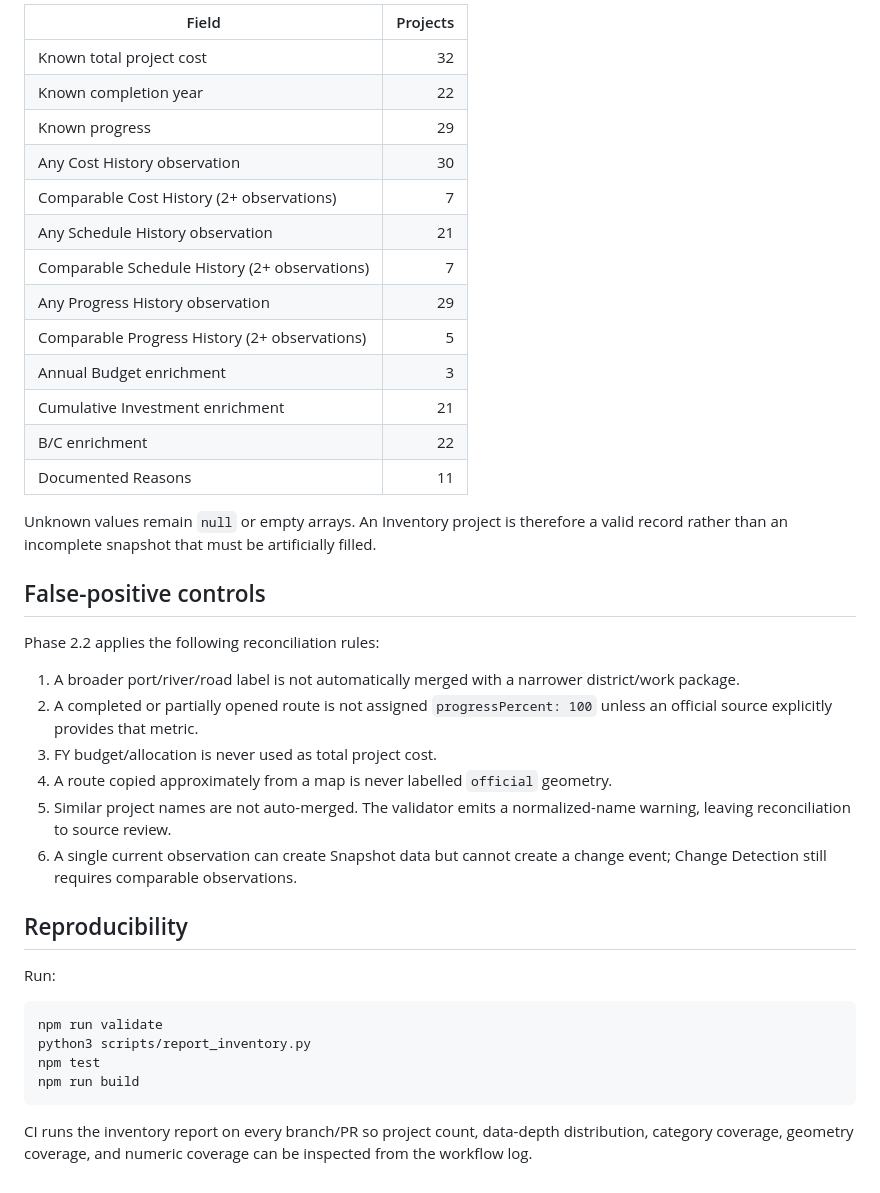
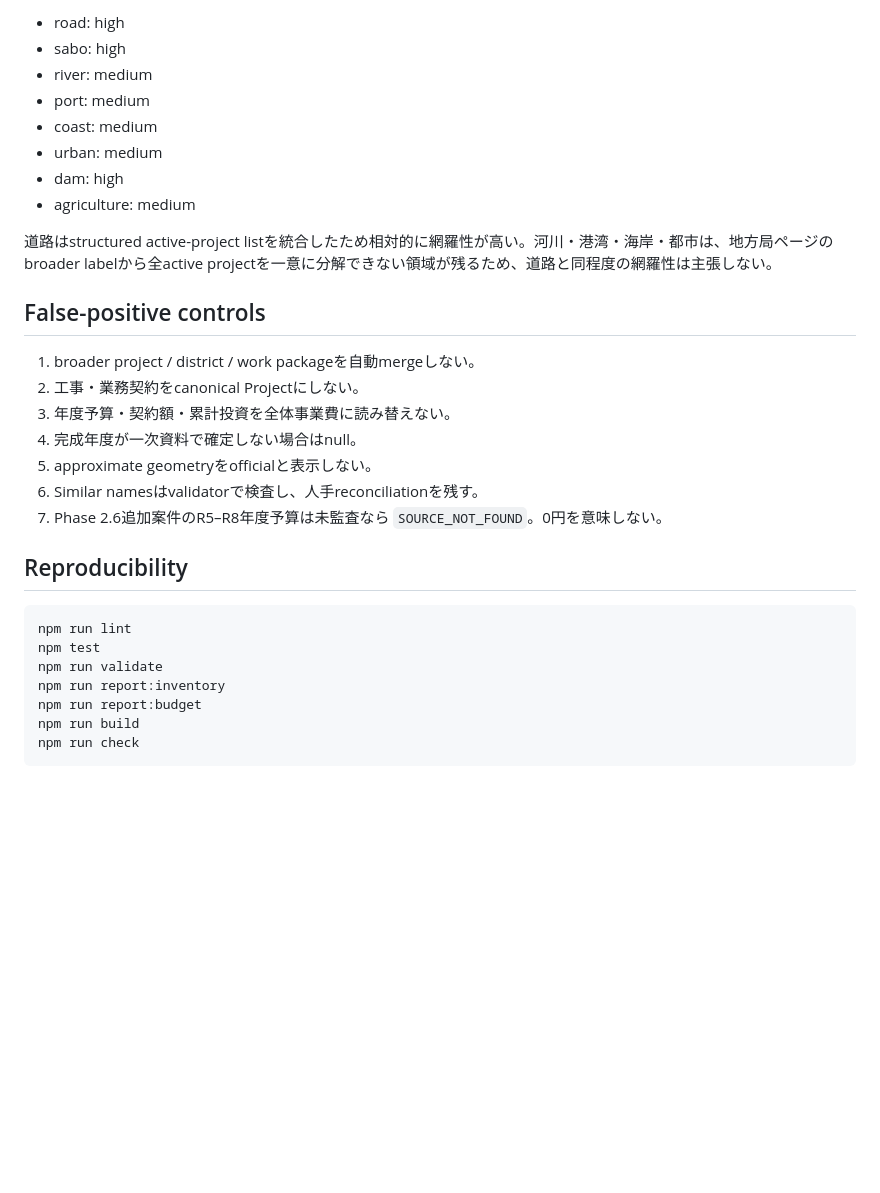
Before and after one commit to ryotamatsuki/ehime-civil-works-monitor, a Markdown page: docs/inventory-coverage.md, the part around one of its changes. Drawn GitHub-style; blank space fills up the shorter version.

Commit message:
Phase 2.6: update canonical inventory coverage to 109 projects

````diff
--- a/docs/inventory-coverage.md
+++ b/docs/inventory-coverage.md
@@ -116,42 +78,33 @@ The reproducible report from `scripts/report_inventory.py` gives:
 
-| Field | Projects |
-| --- | ---: |
-| Known total project cost | 32 |
-| Known completion year | 22 |
-| Known progress | 29 |
-| Any Cost History observation | 30 |
-| Comparable Cost History (2+ observations) | 7 |
-| Any Schedule History observation | 21 |
-| Comparable Schedule History (2+ observations) | 7 |
-| Any Progress History observation | 29 |
-| Comparable Progress History (2+ observations) | 5 |
-| Annual Budget enrichment | 3 |
-| Cumulative Investment enrichment | 21 |
-| B/C enrichment | 22 |
-| Documented Reasons | 11 |
+- road: high
+- sabo: high
+- river: medium
+- port: medium
+- coast: medium
+- urban: medium
+- dam: high
+- agriculture: medium
 
-Unknown values remain `null` or empty arrays. An Inventory project is therefore a valid record rather than an incomplete snapshot that must be artificially filled.
+道路はstructured active-project listを統合したため相対的に網羅性が高い。河川・港湾・海岸・都市は、地方局ページのbroader labelから全active projectを一意に分解できない領域が残るため、道路と同程度の網羅性は主張しない。
 
 ## False-positive controls
 
-Phase 2.2 applies the following reconciliation rules:
-
-1. A broader port/river/road label is not automatically merged with a narrower district/work package.
-2. A completed or partially opened route is not assigned `progressPercent: 100` unless an official source explicitly provides that metric.
-3. FY budget/allocation is never used as total project cost.
-4. A route copied approximately from a map is never labelled `official` geometry.
-5. Similar project names are not auto-merged. The validator emits a normalized-name warning, leaving reconciliation to source review.
-6. A single current observation can create Snapshot data but cannot create a change event; Change Detection still requires comparable observations.
+1. broader project / district / work packageを自動mergeしない。
+2. 工事・業務契約をcanonical Projectにしない。
+3. 年度予算・契約額・累計投資を全体事業費に読み替えない。
+4. 完成年度が一次資料で確定しない場合はnull。
+5. approximate geometryをofficialと表示しない。
+6. Similar namesはvalidatorで検査し、人手reconciliationを残す。
+7. Phase 2.6追加案件のR5–R8年度予算は未監査なら `SOURCE_NOT_FOUND`。0円を意味しない。
 
 ## Reproducibility
 
-Run:
-
 ```bash
+npm run lint
+npm test
 npm run validate
-python3 scripts/report_inventory.py
-npm test
+npm run report:inventory
+npm run report:budget
 npm run build
+npm run check
 ```
-
-CI runs the inventory report on every branch/PR so project count, data-depth distribution, category coverage, geometry coverage, and numeric coverage can be inspected from the workflow log.
````
Also changed, not shown: other parts of docs/inventory-coverage.md (+44 -82 lines).
